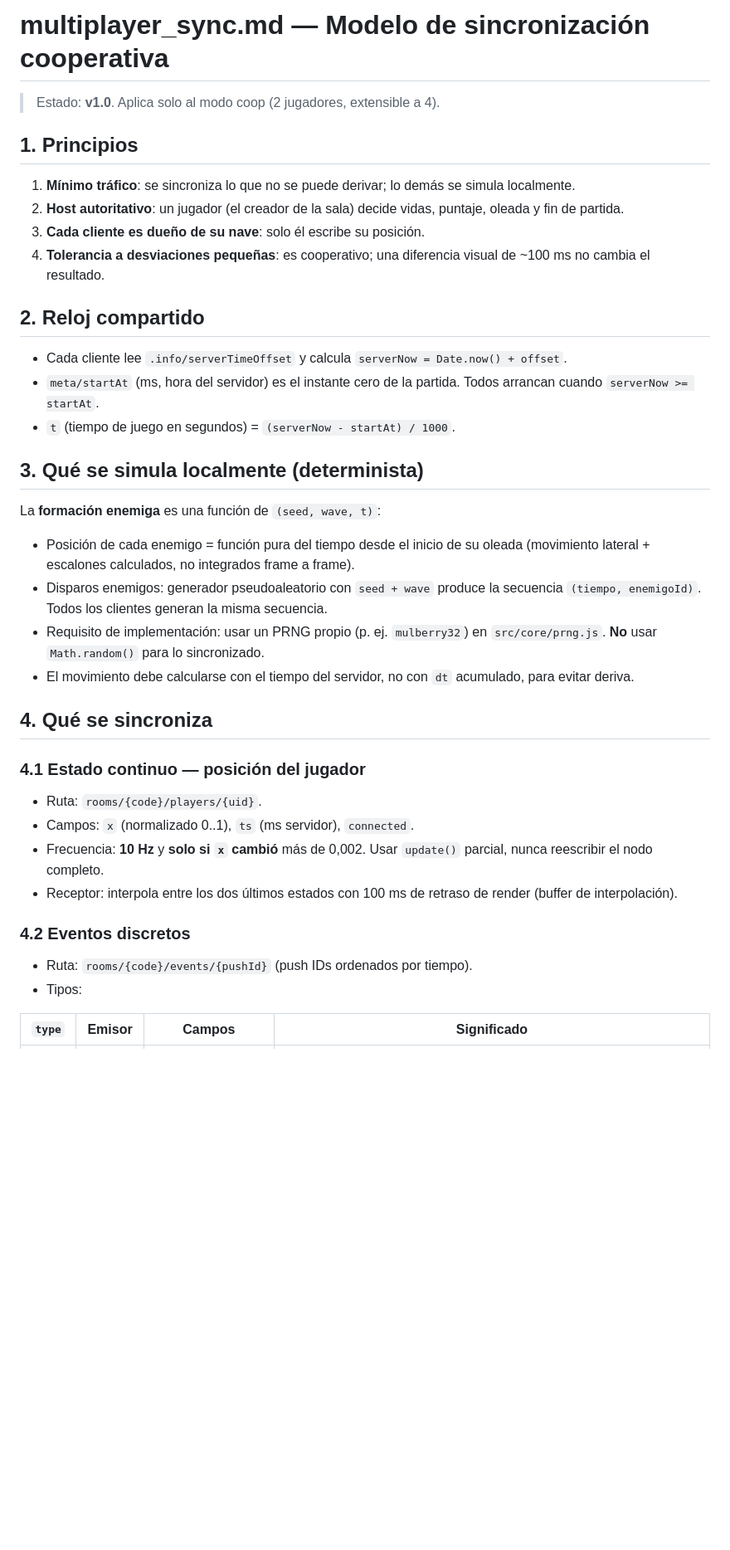
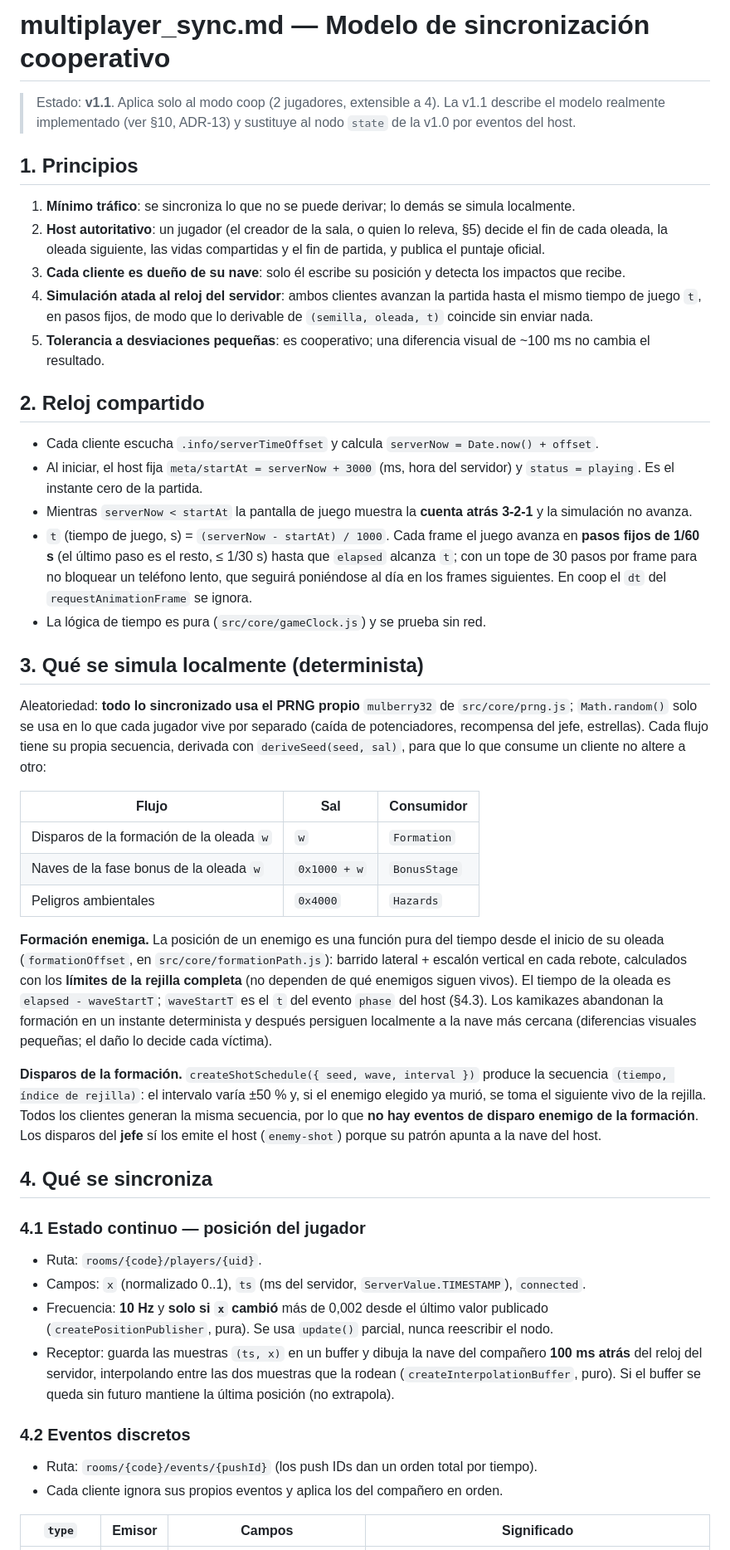
Before and after one commit to abyiis/spaceInvaders, a Markdown page: .spec/multiplayer_sync.md, the part around one of its changes. Shown at 83% size. Drawn GitHub-style; blank space fills up the shorter version.

```diff
--- a/.spec/multiplayer_sync.md
+++ b/.spec/multiplayer_sync.md
@@ -1,40 +1,48 @@
-# multiplayer_sync.md — Modelo de sincronización cooperativa
+# multiplayer_sync.md — Modelo de sincronización cooperativo
 
-> Estado: **v1.0**. Aplica solo al modo coop (2 jugadores, extensible a 4).
+> Estado: **v1.1**. Aplica solo al modo coop (2 jugadores, extensible a 4). La v1.1 describe el modelo realmente implementado (ver §10, ADR-13) y sustituye al nodo `state` de la v1.0 por eventos del host.
 
 ## 1. Principios
 
 1. **Mínimo tráfico**: se sincroniza lo que no se puede derivar; lo demás se simula localmente.
-2. **Host autoritativo**: un jugador (el creador de la sala) decide vidas, puntaje, oleada y fin de partida.
-3. **Cada cliente es dueño de su nave**: solo él escribe su posición.
-4. **Tolerancia a desviaciones pequeñas**: es cooperativo; una diferencia visual de ~100 ms no cambia el resultado.
+2. **Host autoritativo**: un jugador (el creador de la sala, o quien lo releva, §5) decide el fin de cada oleada, la oleada siguiente, las vidas compartidas y el fin de partida, y publica el puntaje oficial.
+3. **Cada cliente es dueño de su nave**: solo él escribe su posición y detecta los impactos que recibe.
+4. **Simulación atada al reloj del servidor**: ambos clientes avanzan la partida hasta el mismo tiempo de juego `t`, en pasos fijos, de modo que lo derivable de `(semilla, oleada, t)` coincide sin enviar nada.
+5. **Tolerancia a desviaciones pequeñas**: es cooperativo; una diferencia visual de ~100 ms no cambia el resultado.
 
 ## 2. Reloj compartido
 
-- Cada cliente lee `.info/serverTimeOffset` y calcula `serverNow = Date.now() + offset`.
-- `meta/startAt` (ms, hora del servidor) es el instante cero de la partida. Todos arrancan cuando `serverNow >= startAt`.
-- `t` (tiempo de juego en segundos) = `(serverNow - startAt) / 1000`.
+- Cada cliente escucha `.info/serverTimeOffset` y calcula `serverNow = Date.now() + offset`.
+- Al iniciar, el host fija `meta/startAt = serverNow + 3000` (ms, hora del servidor) y `status = playing`. Es el instante cero de la partida.
+- Mientras `serverNow < startAt` la pantalla de juego muestra la **cuenta atrás 3-2-1** y la simulación no avanza.
+- `t` (tiempo de juego, s) = `(serverNow - startAt) / 1000`. Cada frame el juego avanza en **pasos fijos de 1/60 s** (el último paso es el resto, ≤ 1/30 s) hasta que `elapsed` alcanza `t`; con un tope de 30 pasos por frame para no bloquear un teléfono lento, que seguirá poniéndose al día en los frames siguientes. En coop el `dt` del `requestAnimationFrame` se ignora.
+- La lógica de tiempo es pura (`src/core/gameClock.js`) y se prueba sin red.
 
 ## 3. Qué se simula localmente (determinista)
 
-La **formación enemiga** es una función de `(seed, wave, t)`:
+Aleatoriedad: **todo lo sincronizado usa el PRNG propio** `mulberry32` de `src/core/prng.js`; `Math.random()` solo se usa en lo que cada jugador vive por separado (caída de potenciadores, recompensa del jefe, estrellas). Cada flujo tiene su propia secuencia, derivada con `deriveSeed(seed, sal)`, para que lo que consume un cliente no altere a otro:
 
-- Posición de cada enemigo = función pura del tiempo desde el inicio de su oleada (movimiento lateral + escalones calculados, no integrados frame a frame).
-- Disparos enemigos: generador pseudoaleatorio con `seed + wave` produce la secuencia `(tiempo, enemigoId)`. Todos los clientes generan la misma secuencia.
-- Requisito de implementación: usar un PRNG propio (p. ej. `mulberry32`) en `src/core/prng.js`. **No** usar `Math.random()` para lo sincronizado.
-- El movimiento debe calcularse con el tiempo del servidor, no con `dt` acumulado, para evitar deriva.
+| Flujo | Sal | Consumidor |
+|---|---|---|
+| Disparos de la formación de la oleada `w` | `w` | `Formation` |
+| Naves de la fase bonus de la oleada `w` | `0x1000 + w` | `BonusStage` |
+| Peligros ambientales | `0x4000` | `Hazards` |
+
+**Formación enemiga.** La posición de un enemigo es una función pura del tiempo desde el inicio de su oleada (`formationOffset`, en `src/core/formationPath.js`): barrido lateral + escalón vertical en cada rebote, calculados con los **límites de la rejilla completa** (no dependen de qué enemigos siguen vivos). El tiempo de la oleada es `elapsed - waveStartT`; `waveStartT` es el `t` del evento `phase` del host (§4.3). Los kamikazes abandonan la formación en un instante determinista y después persiguen localmente a la nave más cercana (diferencias visuales pequeñas; el daño lo decide cada víctima).
+
+**Disparos de la formación.** `createShotSchedule({ seed, wave, interval })` produce la secuencia `(tiempo, índice de rejilla)`: el intervalo varía ±50 % y, si el enemigo elegido ya murió, se toma el siguiente vivo de la rejilla. Todos los clientes generan la misma secuencia, por lo que **no hay eventos de disparo enemigo de la formación**. Los disparos del **jefe** sí los emite el host (`enemy-shot`) porque su patrón apunta a la nave del host.
 
 ## 4. Qué se sincroniza
 
 ### 4.1 Estado continuo — posición del jugador
 - Ruta: `rooms/{code}/players/{uid}`.
-- Campos: `x` (normalizado 0..1), `ts` (ms servidor), `connected`.
-- Frecuencia: **10 Hz** y **solo si `x` cambió** más de 0,002. Usar `update()` parcial, nunca reescribir el nodo completo.
-- Receptor: interpola entre los dos últimos estados con 100 ms de retraso de render (buffer de interpolación).
+- Campos: `x` (normalizado 0..1), `ts` (ms del servidor, `ServerValue.TIMESTAMP`), `connected`.
+- Frecuencia: **10 Hz** y **solo si `x` cambió** más de 0,002 desde el último valor publicado (`createPositionPublisher`, pura). Se usa `update()` parcial, nunca reescribir el nodo.
+- Receptor: guarda las muestras `(ts, x)` en un buffer y dibuja la nave del compañero **100 ms atrás** del reloj del servidor, interpolando entre las dos muestras que la rodean (`createInterpolationBuffer`, puro). Si el buffer se queda sin futuro mantiene la última posición (no extrapola).
 
 ### 4.2 Eventos discretos
-- Ruta: `rooms/{code}/events/{pushId}` (push IDs ordenados por tiempo).
-- Tipos:
+- Ruta: `rooms/{code}/events/{pushId}` (los push IDs dan un orden total por tiempo).
+- Cada cliente ignora sus propios eventos y aplica los del compañero en orden.
 
 | `type` | Emisor | Campos | Significado |
 |---|---|---|---|
```
Also changed, not shown: other parts of .spec/multiplayer_sync.md (+43 -27 lines), TASKS.md (+1 -0 lines).
